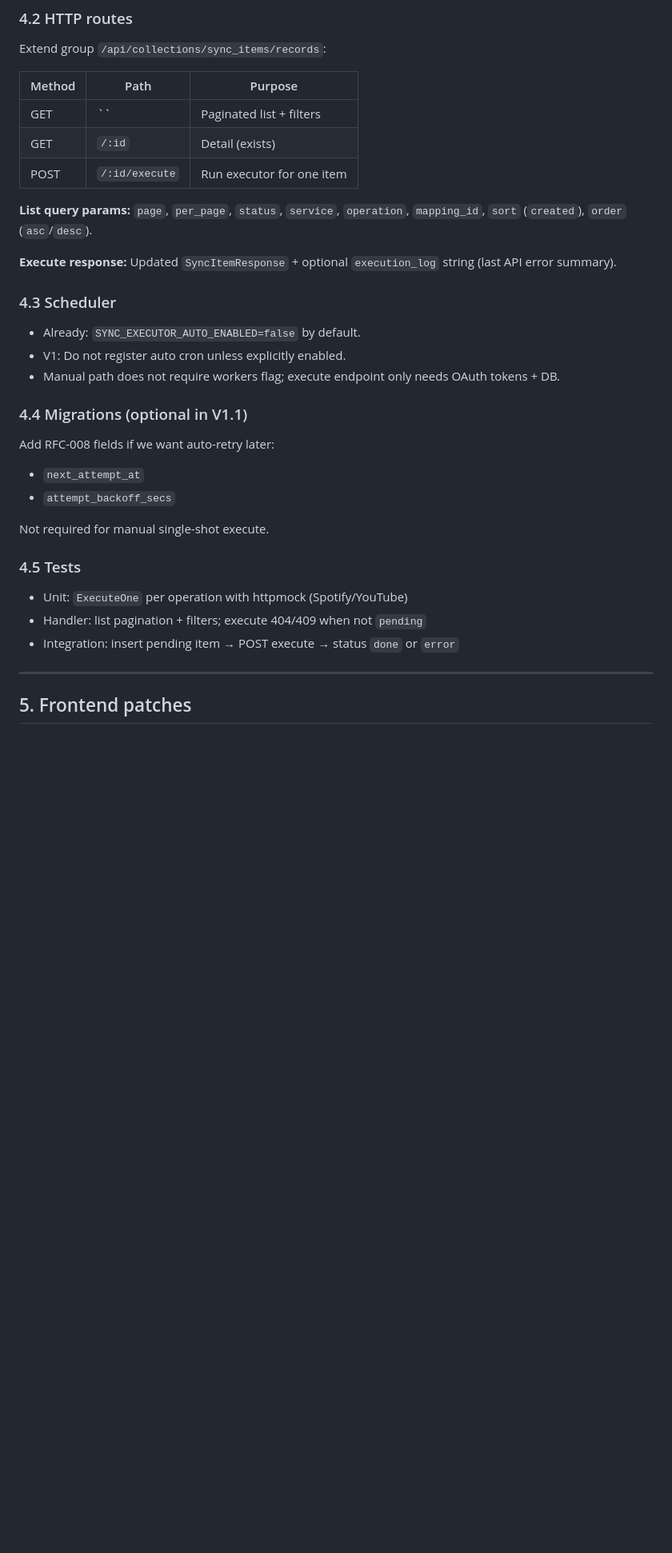
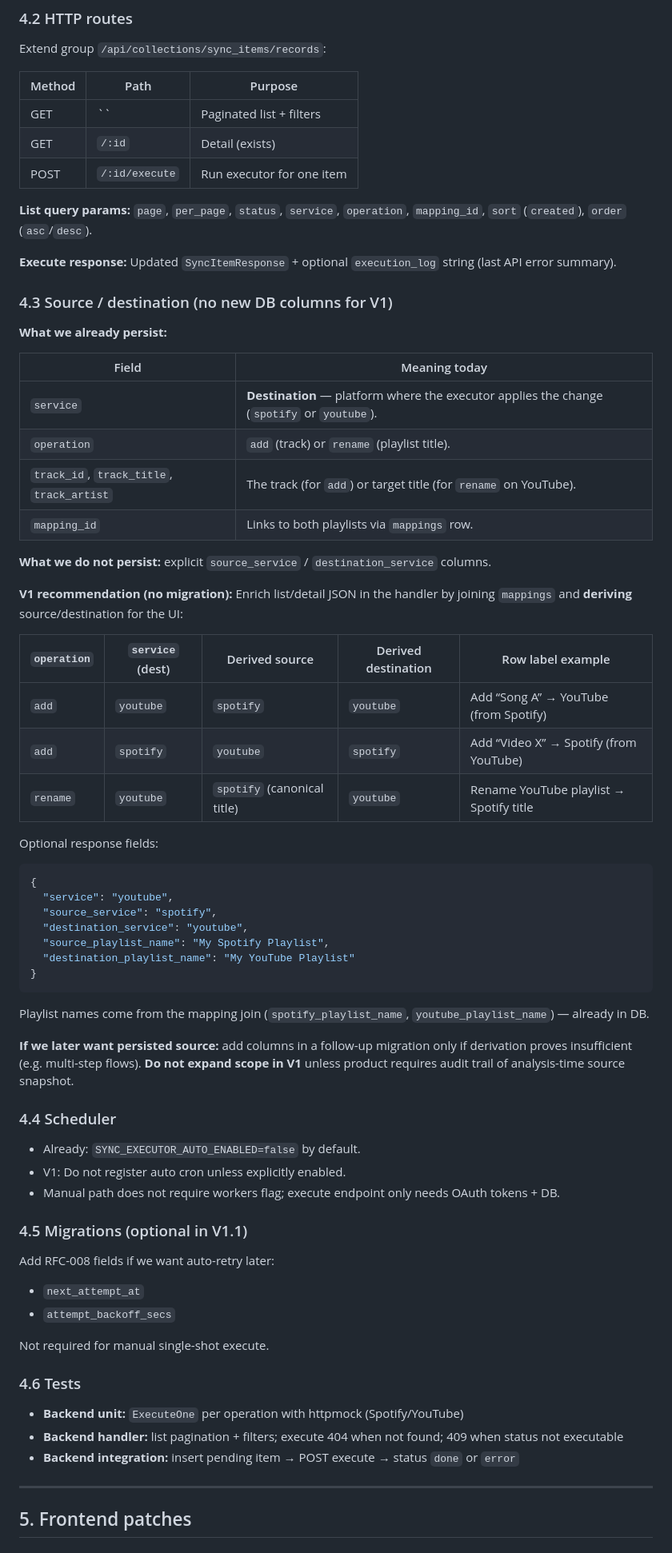
Before and after one commit to nnajiabraham/Spotube, a Markdown page: docs/handoffs/EXECUTOR_V1_MANUAL_PATCH_PLAN.md, the part around one of its changes. Shown at 80% size. GitHub-like rendering; blank space fills up the shorter version.

````diff
--- a/docs/handoffs/EXECUTOR_V1_MANUAL_PATCH_PLAN.md
+++ b/docs/handoffs/EXECUTOR_V1_MANUAL_PATCH_PLAN.md
@@ -90,25 +86,60 @@ Reuse `auth.ClientFactory` (same as analysis).
 
 Extend group `/api/collections/sync_items/records`:
 
-
-| Method | Path           | Purpose                   |
-| ------ | -------------- | ------------------------- |
-| GET    | ``             | Paginated list + filters  |
-| GET    | `/:id`         | Detail (exists)           |
-| POST   | `/:id/execute` | Run executor for one item |
-
+| Method | Path | Purpose |
+|--------|------|---------|
+| GET | `` | Paginated list + filters |
+| GET | `/:id` | Detail (exists) |
+| POST | `/:id/execute` | Run executor for one item |
 
 **List query params:** `page`, `per_page`, `status`, `service`, `operation`, `mapping_id`, `sort` (`created`), `order` (`asc`/`desc`).
 
 **Execute response:** Updated `SyncItemResponse` + optional `execution_log` string (last API error summary).
 
-### 4.3 Scheduler
+### 4.3 Source / destination (no new DB columns for V1)
+
+**What we already persist:**
+
+| Field | Meaning today |
+|-------|----------------|
+| `service` | **Destination** — platform where the executor applies the change (`spotify` or `youtube`). |
+| `operation` | `add` (track) or `rename` (playlist title). |
+| `track_id`, `track_title`, `track_artist` | The track (for `add`) or target title (for `rename` on YouTube). |
+| `mapping_id` | Links to both playlists via `mappings` row. |
+
+**What we do not persist:** explicit `source_service` / `destination_service` columns.
+
+**V1 recommendation (no migration):** Enrich list/detail JSON in the handler by joining `mappings` and **deriving** source/destination for the UI:
+
+| `operation` | `service` (dest) | Derived source | Derived destination | Row label example |
+|-------------|------------------|----------------|---------------------|-------------------|
+| `add` | `youtube` | `spotify` | `youtube` | Add “Song A” → YouTube (from Spotify) |
+| `add` | `spotify` | `youtube` | `spotify` | Add “Video X” → Spotify (from YouTube) |
+| `rename` | `youtube` | `spotify` (canonical title) | `youtube` | Rename YouTube playlist → Spotify title |
+
+Optional response fields:
+
+```json
+{
+  "service": "youtube",
+  "source_service": "spotify",
+  "destination_service": "youtube",
+  "source_playlist_name": "My Spotify Playlist",
+  "destination_playlist_name": "My YouTube Playlist"
+}
+```
+
+Playlist names come from the mapping join (`spotify_playlist_name`, `youtube_playlist_name`) — already in DB.
+
+**If we later want persisted source:** add columns in a follow-up migration only if derivation proves insufficient (e.g. multi-step flows). **Do not expand scope in V1** unless product requires audit trail of analysis-time source snapshot.
+
+### 4.4 Scheduler
 
 - Already: `SYNC_EXECUTOR_AUTO_ENABLED=false` by default.
 - V1: Do not register auto cron unless explicitly enabled.
 - Manual path does not require workers flag; execute endpoint only needs OAuth tokens + DB.
 
-### 4.4 Migrations (optional in V1.1)
+### 4.5 Migrations (optional in V1.1)
 
 Add RFC-008 fields if we want auto-retry later:
 
@@ -117,11 +148,11 @@ Add RFC-008 fields if we want auto-retry later:
 
 Not required for manual single-shot execute.
 
-### 4.5 Tests
+### 4.6 Tests
 
-- Unit: `ExecuteOne` per operation with httpmock (Spotify/YouTube)
-- Handler: list pagination + filters; execute 404/409 when not `pending`
-- Integration: insert pending item → POST execute → status `done` or `error`
+- **Backend unit:** `ExecuteOne` per operation with httpmock (Spotify/YouTube)
+- **Backend handler:** list pagination + filters; execute 404 when not found; 409 when status not executable
+- **Backend integration:** insert pending item → POST execute → status `done` or `error`
 
 ---
 
````
Also changed, not shown: other parts of docs/handoffs/EXECUTOR_V1_MANUAL_PATCH_PLAN.md (+85 -47 lines).
